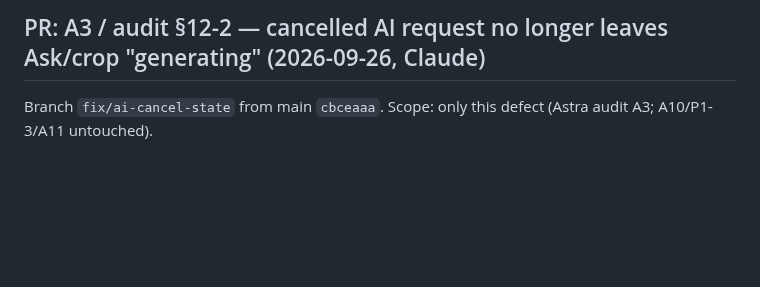
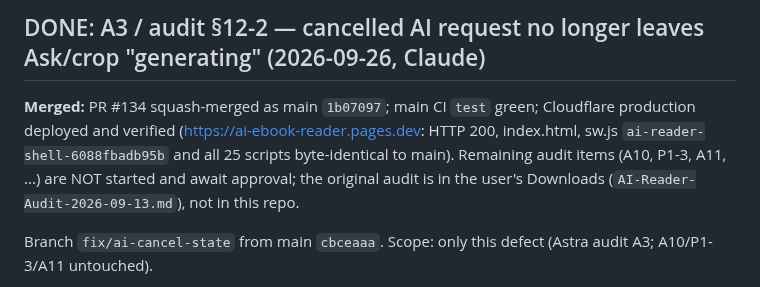
Before and after one commit to zavoritniigor-ui/ai-ebook-reader, a Markdown page: HANDOFF.md, the part around the change. GitHub-like rendering; blank space fills up the shorter version.

Commit message:
docs(handoff): A3 fix merged (#134) and verified in production
Co-Authored-By: Claude Opus 5.5 <noreply@anthropic.com>

```diff
--- a/HANDOFF.md
+++ b/HANDOFF.md
@@ -1,4 +1,9 @@
-## PR: A3 / audit §12-2 — cancelled AI request no longer leaves Ask/crop "generating" (2026-09-26, Claude)
+## DONE: A3 / audit §12-2 — cancelled AI request no longer leaves Ask/crop "generating" (2026-09-26, Claude)
+
+**Merged:** PR #134 squash-merged as main `1b07097`; main CI `test` green; Cloudflare production deployed and
+verified (https://ai-ebook-reader.pages.dev: HTTP 200, index.html, sw.js `ai-reader-shell-6088fbadb95b` and all 25
+scripts byte-identical to main). Remaining audit items (A10, P1-3, A11, ...) are NOT started and await approval;
+the original audit is in the user's Downloads (`AI-Reader-Audit-2026-09-13.md`), not in this repo.
 
 Branch `fix/ai-cancel-state` from main `cbceaaa`. Scope: only this defect (Astra audit A3; A10/P1-3/A11 untouched).
 - Cause: `startAiTask` and the crop's `checkExerciseImage` returned silently when `task.current()` was false, so a
```
